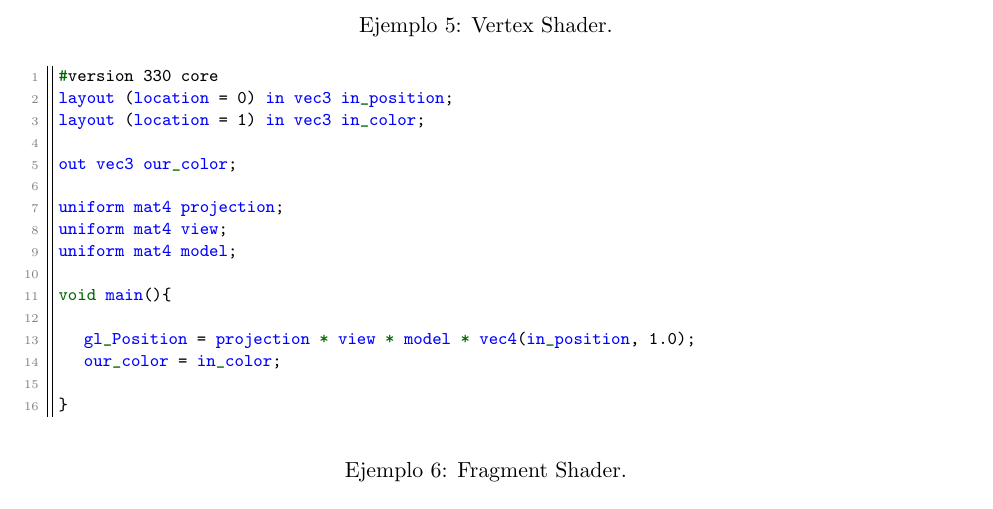
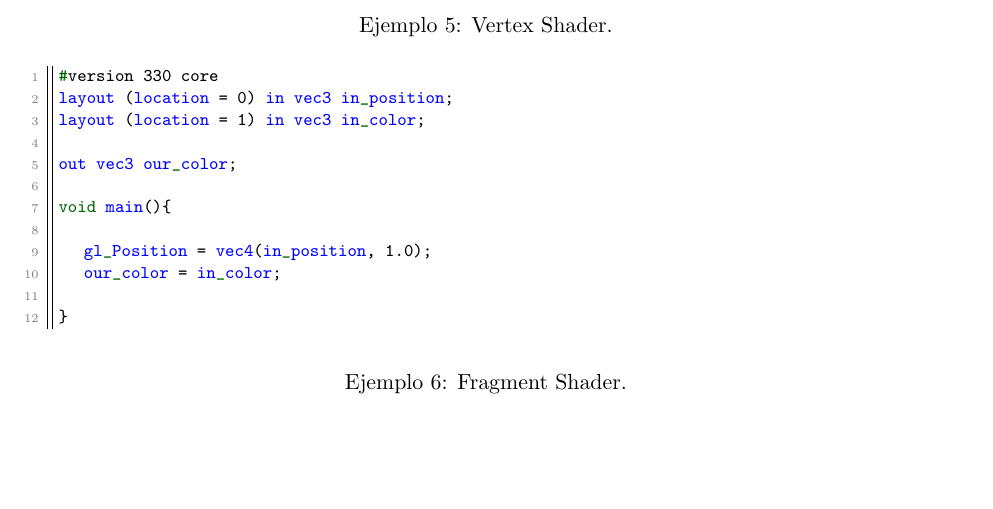
Before and after one commit to rmartella/CGI, a LaTeX document (Laboratory/Practica2/Practica2.tex): part of page 5 of 7, cut so that both start at the same text, the shorter picture padded with empty space. Compiled offline with pdfLaTeX.

Commit message:
Correct some bugs in the practical

```diff
--- a/Laboratory/Practica2/Practica2.tex
+++ b/Laboratory/Practica2/Practica2.tex
@@ -229,13 +229,9 @@ layout (location = 1) in vec3 in_color;
 
 out vec3 our_color;
 
-uniform mat4 projection;
-uniform mat4 view;
-uniform mat4 model;
-
 void main(){
 
-	gl_Position = projection * view * model * vec4(in_position, 1.0);
+	gl_Position = vec4(in_position, 1.0);
 	our_color = in_color;
 
 }
```
Also changed, not shown: Laboratory/Practica2/Practica2.pdf.
